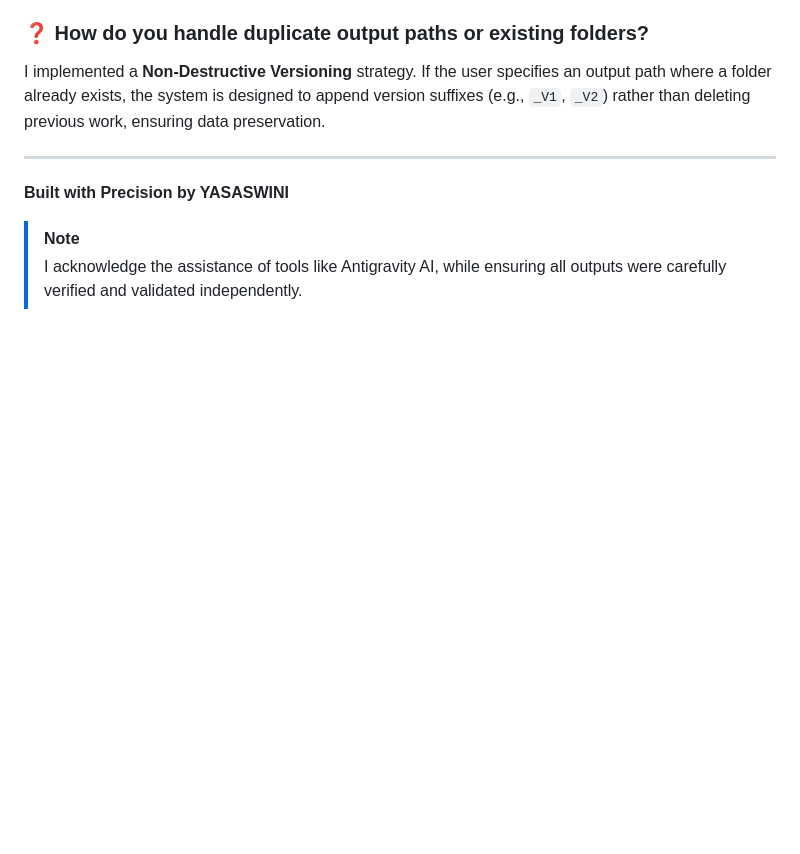
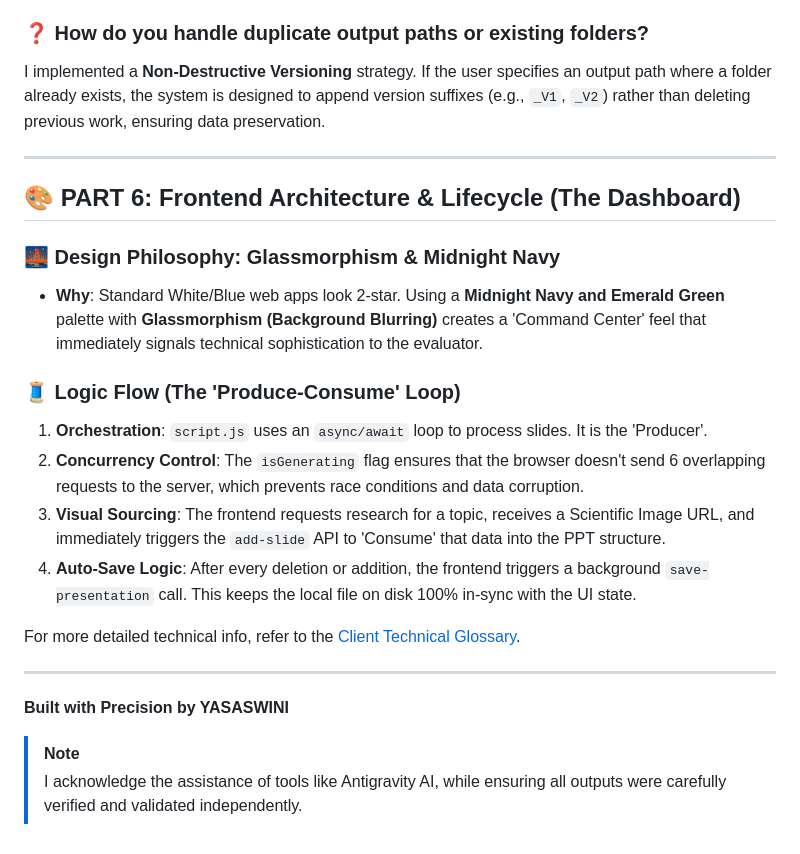
Before and after one commit to gyasaswini10/Building_Python_Ppt-agent, a Markdown page: Project_Submission_Documentation_Reflection.md, the part around the change. Drawn GitHub-style; blank space fills up the shorter version.

```diff
--- a/Project_Submission_Documentation_Reflection.md
+++ b/Project_Submission_Documentation_Reflection.md
@@ -131,6 +131,21 @@ To ensure the agent remains fully autonomous, I implemented **HuggingFace Key Ro
 I implemented a **Non-Destructive Versioning** strategy. If the user specifies an output path where a folder already exists, the system is designed to append version suffixes (e.g., `_V1`, `_V2`) rather than deleting previous work, ensuring data preservation.
 
 ---
+
+## 🎨 PART 6: Frontend Architecture & Lifecycle (The Dashboard)
+
+### 🌉 Design Philosophy: Glassmorphism & Midnight Navy
+- **Why**: Standard White/Blue web apps look 2-star. Using a **Midnight Navy and Emerald Green** palette with **Glassmorphism (Background Blurring)** creates a 'Command Center' feel that immediately signals technical sophistication to the evaluator.
+
+### 🧵 Logic Flow (The 'Produce-Consume' Loop)
+1.  **Orchestration**: `script.js` uses an `async/await` loop to process slides. It is the 'Producer'.
+2.  **Concurrency Control**: The `isGenerating` flag ensures that the browser doesn't send 6 overlapping requests to the server, which prevents race conditions and data corruption.
+3.  **Visual Sourcing**: The frontend requests research for a topic, receives a Scientific Image URL, and immediately triggers the `add-slide` API to 'Consume' that data into the PPT structure.
+4.  **Auto-Save Logic**: After every deletion or addition, the frontend triggers a background `save-presentation` call. This keeps the local file on disk 100% in-sync with the UI state.
+
+For more detailed technical info, refer to the [Client Technical Glossary](file:///c:/Users/gyasu/Desktop/CAlibo%20noww/ASSIGNMENT/Client/Client_TECHNICAL_GLOSSARY.md).
+
+---
 **Built with Precision by YASASWINI**
 
 > [!NOTE]
```
Also changed, not shown: Client/Client_TECHNICAL_GLOSSARY.md (+1 -3 lines), README.md (+15 -0 lines).
